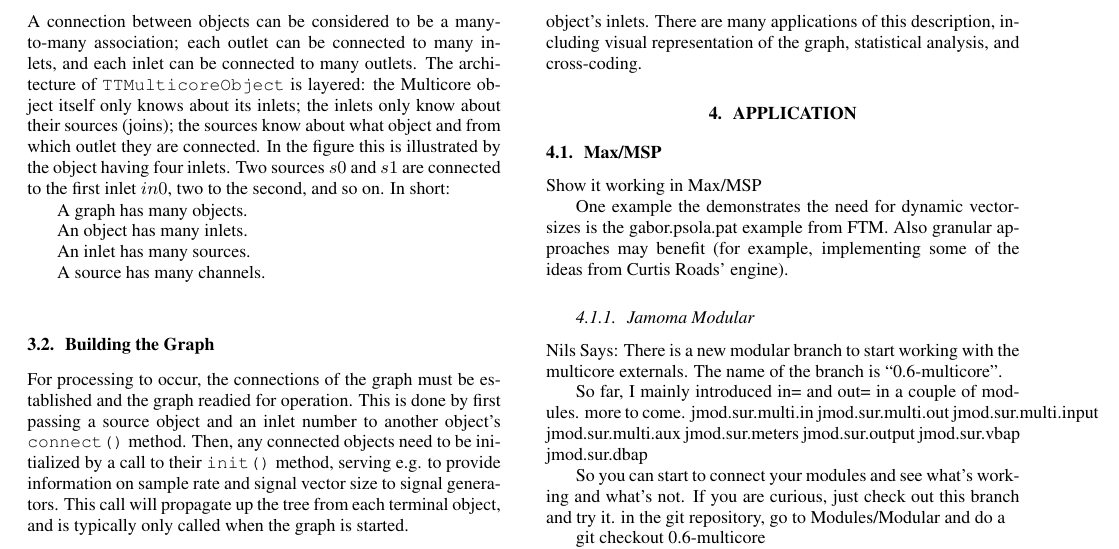
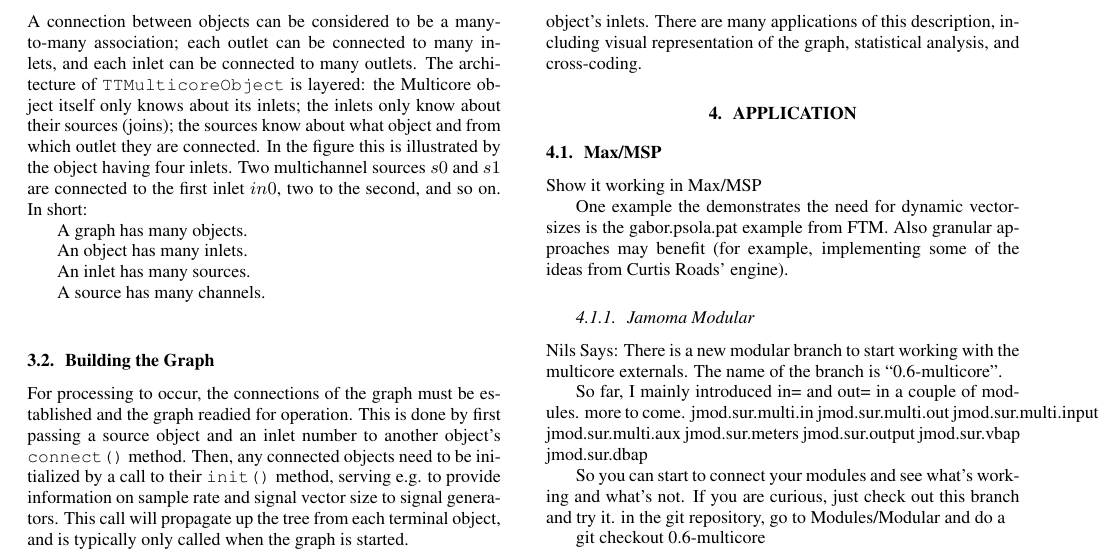
Before and after one commit to alexarje/JamomaPublications, a LaTeX paper (Proceedings/2010-DAFx-Multicore/JamomaMulticore-DAFx.tex): part of page 3 of 5, cut so that both start at the same text. Compiled offline with pdfLaTeX.

```diff
--- a/Proceedings/2010-DAFx-Multicore/JamomaMulticore-DAFx.tex
+++ b/Proceedings/2010-DAFx-Multicore/JamomaMulticore-DAFx.tex
@@ -345,7 +345,7 @@
 \label{fig:anatomy}
 \end{figure}
 
-Figure \ref{fig:anatomy} shows the classes and how they are related. In the figure an object is connected to three upstream objects, and to two downstream objects, with all connections being multichannel.  A connection between objects can be considered to be a many-to-many association; each outlet can be connected to many inlets, and each inlet can be connected to many outlets. The architecture of \texttt{TTMulticoreObject} is layered: the Multicore object itself only knows about its inlets; the inlets only know about their sources (joins); the sources know about what object and from which outlet they are connected. In the figure this is illustrated by the object having four inlets. Two sources $s0$ and $s1$ are connected to the first inlet $in0$, two to the second, and so on. In short:
+Figure \ref{fig:anatomy} shows the classes and how they are related. In the figure an object is connected to three upstream objects, and to two downstream objects, with all connections being multichannel.  A connection between objects can be considered to be a many-to-many association; each outlet can be connected to many inlets, and each inlet can be connected to many outlets. The architecture of \texttt{TTMulticoreObject} is layered: the Multicore object itself only knows about its inlets; the inlets only know about their sources (joins); the sources know about what object and from which outlet they are connected. In the figure this is illustrated by the object having four inlets. Two multichannel sources $s0$ and $s1$ are connected to the first inlet $in0$, two to the second, and so on. In short:
 
 				A graph has many objects.\\
 \indent	An object has many inlets.\\
```
